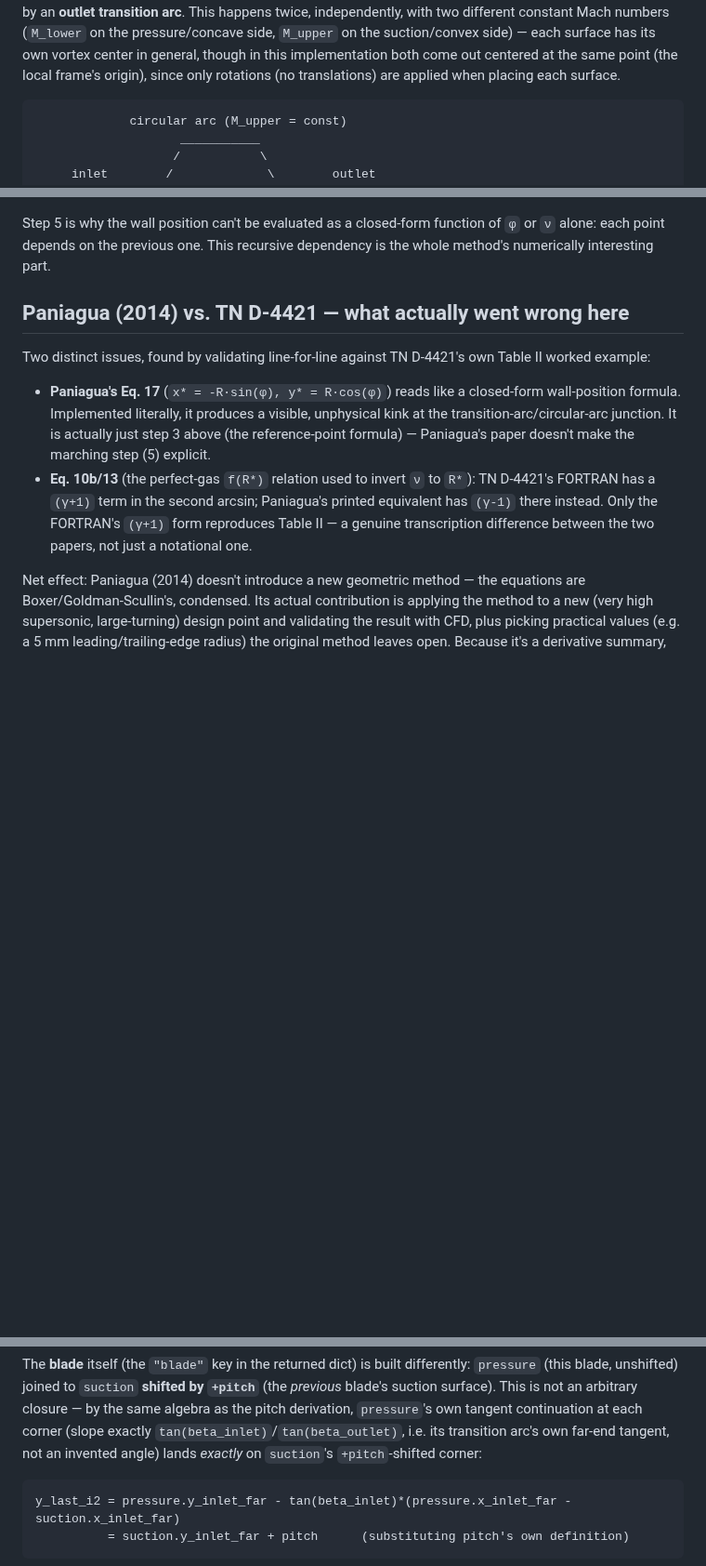
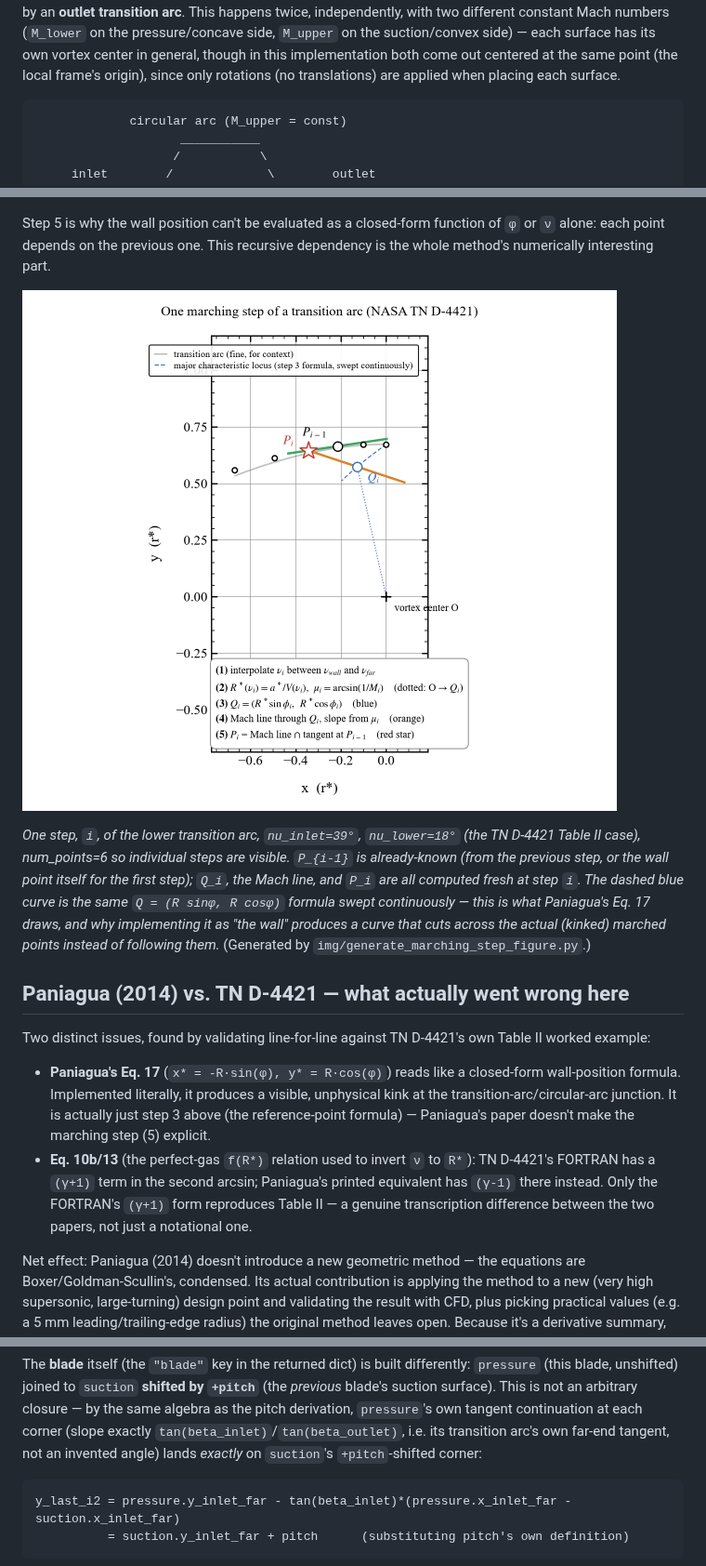
Before and after one commit to turbo-sim/TurboMoC, a Markdown page: notes/rotor_vortex_blade.md, 3 parts joined by grey strips. Shown at 93% size. Rendered like a GitHub page; pictures changed too: notes/img/marching_step.png (added); blank space fills up the shorter version.

````diff
--- a/notes/rotor_vortex_blade.md
+++ b/notes/rotor_vortex_blade.md
@@ -40,7 +40,7 @@ implementation both come out centered at the same point (the local frame's
 origin), since only rotations (no translations) are applied when placing
 each surface.
 
-```
+```text
              circular arc (M_upper = const)
                     ___________
                    /           \
@@ -83,6 +83,18 @@ step:
 Step 5 is why the wall position can't be evaluated as a closed-form
 function of `φ` or `ν` alone: each point depends on the previous one. This
 recursive dependency is the whole method's numerically interesting part.
+
+![One marching step of a transition arc](img/marching_step.png)
+
+*One step, `i`, of the lower transition arc, `nu_inlet=39°`, `nu_lower=18°`
+(the TN D-4421 Table II case), num_points=6 so individual steps are
+visible. `P_{i-1}` is already-known (from the previous step, or the wall
+point itself for the first step); `Q_i`, the Mach line, and `P_i` are all
+computed fresh at step `i`. The dashed blue curve is the same
+`Q = (R sinφ, R cosφ)` formula swept continuously — this is what Paniagua's
+Eq. 17 draws, and why implementing it as "the wall" produces a curve that
+cuts across the actual (kinked) marched points instead of following them.*
+(Generated by `img/generate_marching_step_figure.py`.)
 
 ## Paniagua (2014) vs. TN D-4421 — what actually went wrong here
 
@@ -160,7 +172,7 @@ not an arbitrary closure — by the same algebra as the pitch derivation,
 far-end tangent, not an invented angle) lands *exactly* on
 `suction`'s `+pitch`-shifted corner:
 
-```
+```text
 y_last_i2 = pressure.y_inlet_far - tan(beta_inlet)*(pressure.x_inlet_far - suction.x_inlet_far)
           = suction.y_inlet_far + pitch      (substituting pitch's own definition)
 ```
````
Also changed, not shown: 2 other files.
